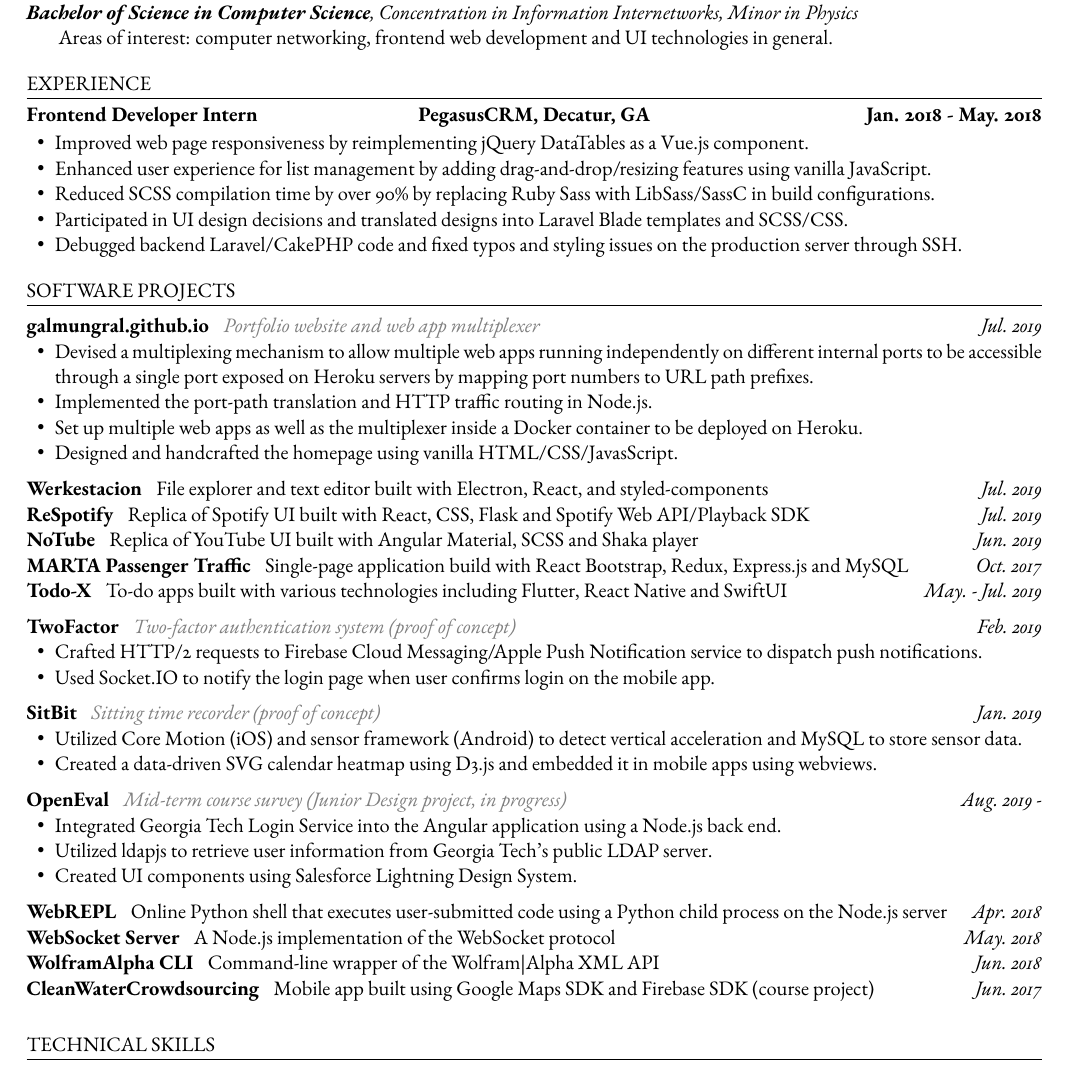
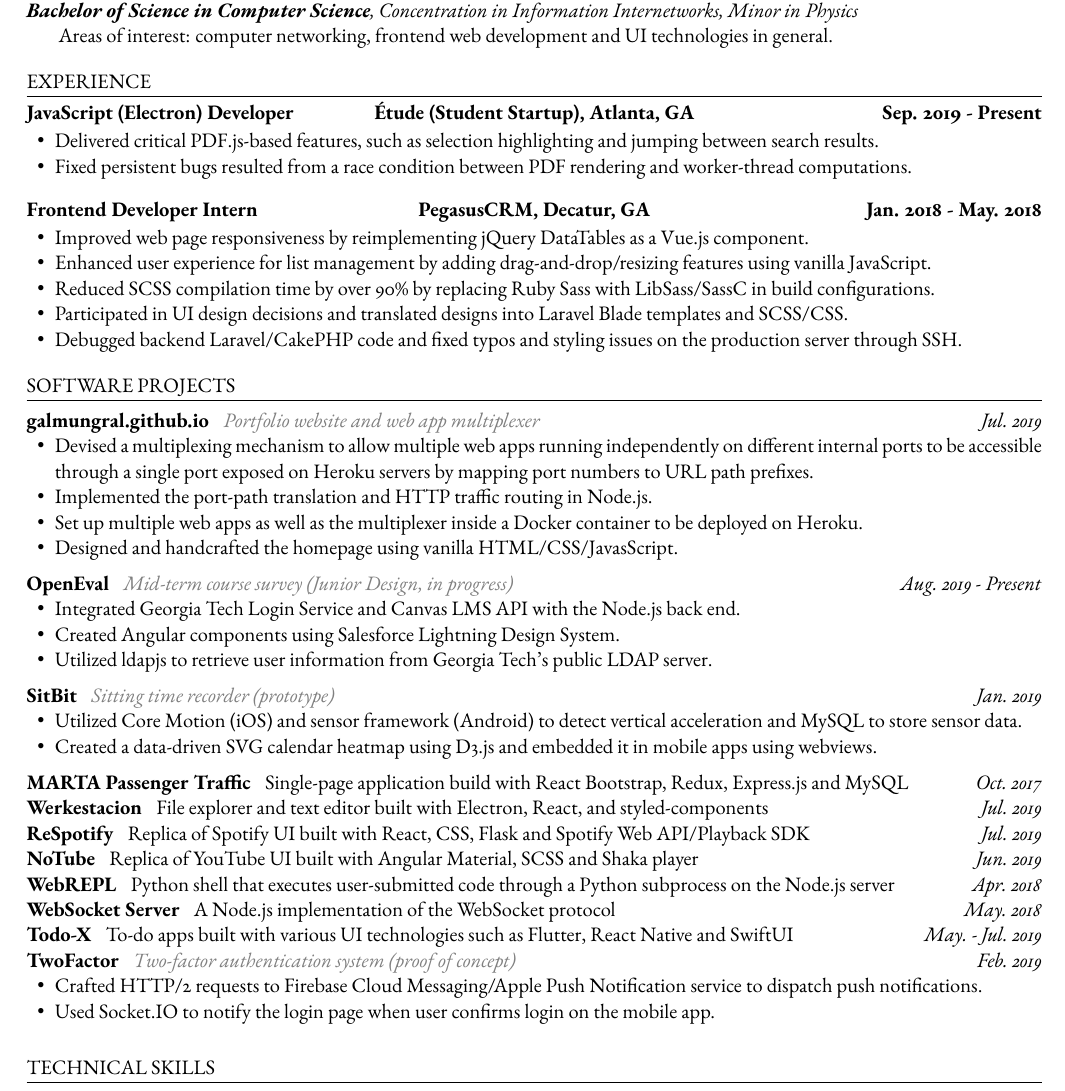
Before and after one commit to GalMunGral/galmungal.github.io, a LaTeX CV (resume/resume.tex): part of the page, cut so that both start at the same text. Compiled offline with pdfLaTeX.

Commit message:
Update resume

```diff
--- a/resume/resume.tex
+++ b/resume/resume.tex
@@ -27,6 +27,12 @@
 \vspace{-0.5em}
 
 \section*{EXPERIENCE}
+\centertitle{JavaScript (Electron) Developer}{Étude (Student Startup), Atlanta, GA}{Sep. 2019 - Present}
+\begin{itemize}[leftmargin=15pt, noitemsep, topsep=0pt]
+\item Delivered critical PDF.js-based features, such as selection highlighting and jumping between search results.
+\item Fixed persistent bugs resulted from a race condition between PDF rendering and worker-thread computations.
+\end{itemize}
+\vspace{1em}
 \centertitle{Frontend Developer Intern}{PegasusCRM, Decatur, GA}{Jan. 2018 - May. 2018}
 \begin{itemize}[leftmargin=15pt, noitemsep, topsep=0pt]
 \item Improved web page responsiveness by reimplementing jQuery DataTables as a Vue.js component.
@@ -46,38 +52,35 @@
 \item Designed and handcrafted the homepage using vanilla HTML/CSS/JavasScript.
 \end{itemize}
 \vspace{0.5em}
-\textbf{Werkestacion} \enspace File explorer and text editor built with Electron, React, and styled-components \hfill \textit{Jul. 2019}\\
-\textbf{ReSpotify} \enspace Replica of Spotify UI built with React, CSS, Flask and Spotify Web API/Playback SDK \hfill\textit{Jul. 2019}\\
-\textbf{NoTube} \enspace Replica of YouTube UI built with Angular Material, SCSS and Shaka player \hfill\textit{Jun. 2019}\\
-\textbf{MARTA Passenger Traffic} \enspace Single-page application build with React Bootstrap, Redux, Express.js and MySQL \hfill\textit{Oct. 2017}\\
-\textbf{Todo-X} \enspace To-do apps built with various technologies including Flutter, React Native and SwiftUI\vspace{0.5em} \hfill\textit{May. - Jul. 2019}\\
 %
-\textbf{TwoFactor} \enspace \textit{\color{gray} Two-factor authentication system (proof of concept)} \hfill \textit{Feb. 2019}
+\textbf{OpenEval} \enspace \textit{\color{gray} Mid-term course survey (Junior Design, in progress)} \hfill \textit{Aug. 2019 - Present}
 \begin{itemize}[leftmargin=15pt, noitemsep, topsep=0pt]
-\item Crafted HTTP/2 requests to Firebase Cloud Messaging/Apple Push Notification service to dispatch push notifications.
-\item Used Socket.IO to notify the login page when user confirms login on the mobile app.
+\item Integrated Georgia Tech Login Service and Canvas LMS API with the Node.js back end.
+\item Created Angular components using Salesforce Lightning Design System.
+\item Utilized ldapjs to retrieve user information from Georgia Tech's public LDAP server.
 \end{itemize}
 \vspace{0.5em}
 %
-\textbf{SitBit} \enspace \textit{\color{gray} Sitting time recorder (proof of concept)}  \hfill \textit{Jan. 2019}
+\textbf{SitBit} \enspace \textit{\color{gray} Sitting time recorder (prototype)}  \hfill \textit{Jan. 2019}
 \begin{itemize}[leftmargin=15pt, noitemsep, topsep=0pt]
 \item Utilized Core Motion (iOS) and sensor framework (Android) to detect vertical acceleration and MySQL to store sensor data.
 \item Created a data-driven SVG calendar heatmap using D3.js and embedded it in mobile apps using webviews.
 \end{itemize}
 \vspace{0.5em}
 %
-\textbf{OpenEval} \enspace \textit{\color{gray} Mid-term course survey (Junior Design project, in progress)} \hfill \textit{Aug. 2019 -}
+\textbf{MARTA Passenger Traffic} \enspace Single-page application build with React Bootstrap, Redux, Express.js and MySQL \hfill\textit{Oct. 2017}\\
+\textbf{Werkestacion} \enspace File explorer and text editor built with Electron, React, and styled-components \hfill \textit{Jul. 2019}\\
+\textbf{ReSpotify} \enspace Replica of Spotify UI built with React, CSS, Flask and Spotify Web API/Playback SDK \hfill\textit{Jul. 2019}\\
+\textbf{NoTube} \enspace Replica of YouTube UI built with Angular Material, SCSS and Shaka player \hfill\textit{Jun. 2019}\\
+%
+\textbf{WebREPL}  \enspace Python shell that executes user-submitted code through a Python subprocess on the Node.js server \hfill\textit{Apr. 2018}\\
+\textbf{WebSocket Server}  \enspace A Node.js implementation of the WebSocket protocol \hfill\textit{May. 2018}\\
+\textbf{Todo-X} \enspace To-do apps built with various UI technologies such as Flutter, React Native and SwiftUI \hfill\textit{May. - Jul. 2019}\\
+\textbf{TwoFactor} \enspace \textit{\color{gray} Two-factor authentication system (proof of concept)} \hfill \textit{Feb. 2019}
 \begin{itemize}[leftmargin=15pt, noitemsep, topsep=0pt]
-\item Integrated Georgia Tech Login Service  into the Angular application using a Node.js back end.
-\item Utilized ldapjs to retrieve user information from Georgia Tech's public LDAP server.
-\item Created UI components using Salesforce Lightning Design System.
+\item Crafted HTTP/2 requests to Firebase Cloud Messaging/Apple Push Notification service to dispatch push notifications.
+\item Used Socket.IO to notify the login page when user confirms login on the mobile app.
 \end{itemize}
-\vspace{0.5em}
-%
-\textbf{WebREPL}  \enspace Online Python shell that executes user-submitted code using a Python child process on the Node.js server \hfill\textit{Apr. 2018}\\
-\textbf{WebSocket Server}  \enspace A Node.js implementation of the WebSocket protocol \hfill\textit{May. 2018}\\
-\textbf{WolframAlpha CLI} \enspace Command-line wrapper of the Wolfram|Alpha XML API \hfill\textit{Jun. 2018}\\
-\textbf{CleanWaterCrowdsourcing} \enspace Mobile app built using Google Maps SDK and Firebase SDK (course project) \hfill\textit{Jun. 2017}
 
 \section*{TECHNICAL SKILLS}
 \textbf{Proficient:} Bash, Vim, Git, C, Java, Swift, Python, JavaScript, TypeScript, HTML, CSS\\
```
Also changed, not shown: resume/resume.pdf.
